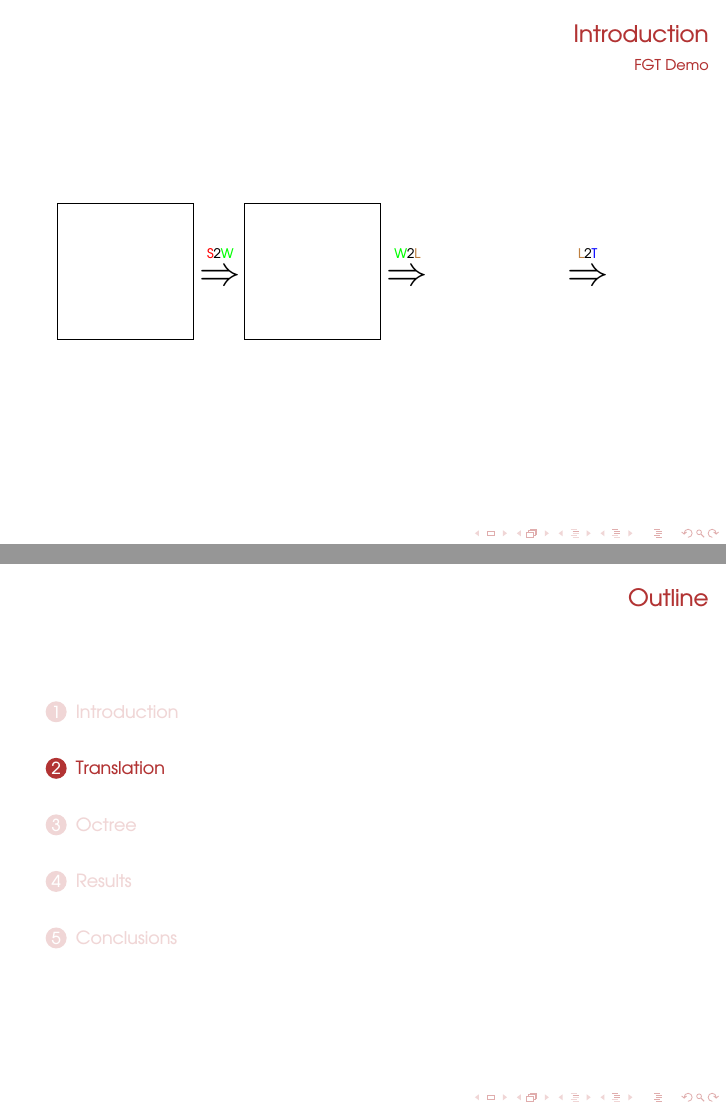
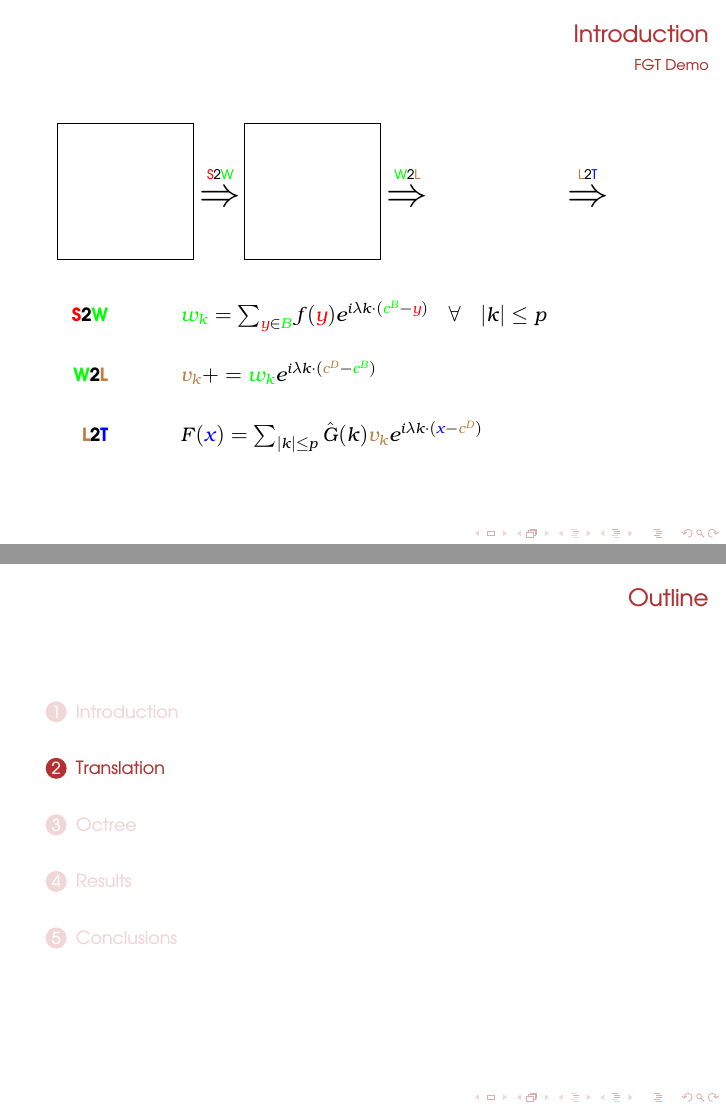
Before and after one commit to hsundar/pfgt, LaTeX slides (pFGT/doc/presentation/pfgt.tex, which reads pFGT/doc/presentation/fgtDemo.tex): pages 9 and 10 of 33, joined at a grey line. Compiled offline with pdfLaTeX.

Commit message:
git-svn-id: http://pfgt.googlecode.com/svn/trunk@294 bce9b519-5a7c-11c6-7fcc-121225901d6c

```diff
--- a/pFGT/doc/presentation/fgtDemo.tex
+++ b/pFGT/doc/presentation/fgtDemo.tex
@@ -6,13 +6,14 @@
 
 \begin{tikzpicture}[scale=1.2]
 
-\draw (0,0) rectangle +(2,2);
+\draw (0,0) rectangle (2,2);
+
 
 \draw (2.4, 0.9) node {\huge{$\Rightarrow$}};
 \draw (2.4, 1.25) node {\scriptsize{{\color{red}{S}}2{\color{green}{W}}}};
 
 
-\draw (2.75,0) rectangle +(2,2);
+\draw (2.75,0) rectangle (4.75,2);
 
 
 \draw (5.15, 0.9) node {\huge{$\Rightarrow$}};
@@ -22,8 +23,20 @@
 \draw (7.8, 0.9) node {\huge{$\Rightarrow$}};
 \draw (7.8, 1.25) node {\scriptsize{{\color{brown}{L}}2{\color{blue}{T}}}};
 
+\end{tikzpicture}
 
-\end{tikzpicture}
+\vspace{0.5cm}
+
+\begin{description}
+\item[{\textbf{{\color{red}{S}}{\color{black}{2}}{\color{green}{W}}}} \hspace{1cm}]
+$ {\color{green}{w_k}} = \sum_{{\color{red}{y}} \in {\color{green}{B}}} f({\color{red}{y}}) e^{i\lambda k \cdot ({\color{green}{c^B}} - {\color{red}{y}})} \quad \forall\quad |k| \leq p $
+\newline
+\item[{\textbf{{\color{green}{W}}{\color{black}{2}}{\color{brown}{L}}}} \hspace{1cm}]
+$ {\color{brown}{v_k}} += {\color{green}{w_k}} e^{i\lambda k \cdot ({\color{brown}{c^D}} - {\color{green}{c^B}})} $
+\newline
+\item[{\textbf{{\color{brown}{L}}{\color{black}{2}}{\color{blue}{T}}}} \hspace{1cm}]
+$ F({\color{blue}{x}}) = \sum_{|k| \leq p} \hat{G}(k) {\color{brown}{v_k}} e^{i\lambda k \cdot ({\color{blue}{x}} - {\color{brown}{c^D}})} $
+\end{description}
 
 
 \end{frame}
```
